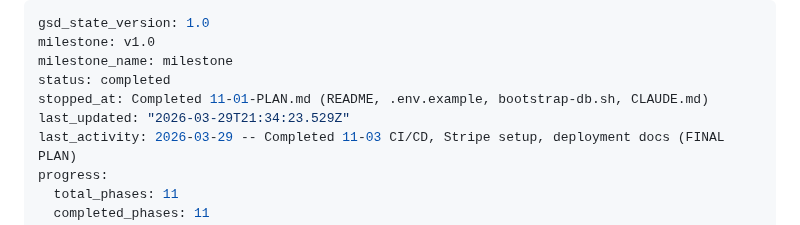
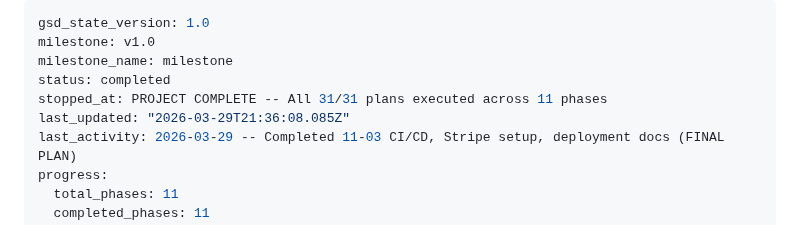
Before and after one commit to Whatsonyourmind/deckforge, a Markdown page: .planning/STATE.md, the part around the change. Drawn GitHub-style.

Commit message:
feat: production launch complete — README, scripts, CI/CD, deployment docs

```diff
--- a/.planning/STATE.md
+++ b/.planning/STATE.md
@@ -3,8 +3,8 @@ gsd_state_version: 1.0
 milestone: v1.0
 milestone_name: milestone
 status: completed
-stopped_at: Completed 11-01-PLAN.md (README, .env.example, bootstrap-db.sh, CLAUDE.md)
-last_updated: "2026-03-29T21:34:23.529Z"
+stopped_at: PROJECT COMPLETE -- All 31/31 plans executed across 11 phases
+last_updated: "2026-03-29T21:36:08.085Z"
 last_activity: 2026-03-29 -- Completed 11-03 CI/CD, Stripe setup, deployment docs (FINAL PLAN)
 progress:
   total_phases: 11
```
Also changed, not shown: .planning/ROADMAP.md (+1 -1 lines).
